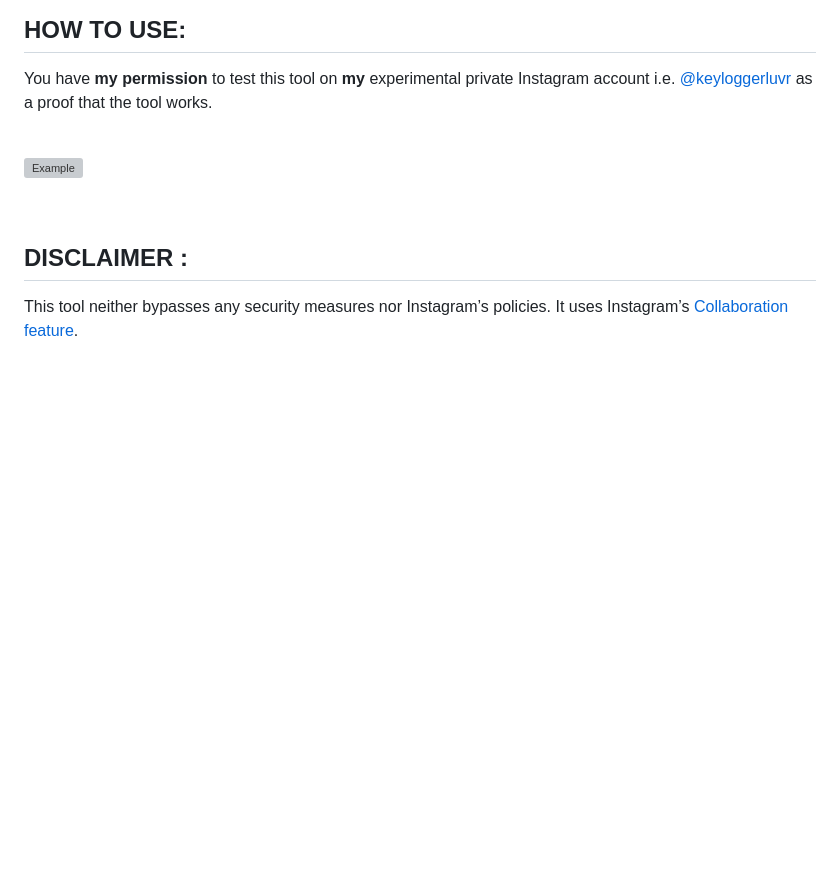
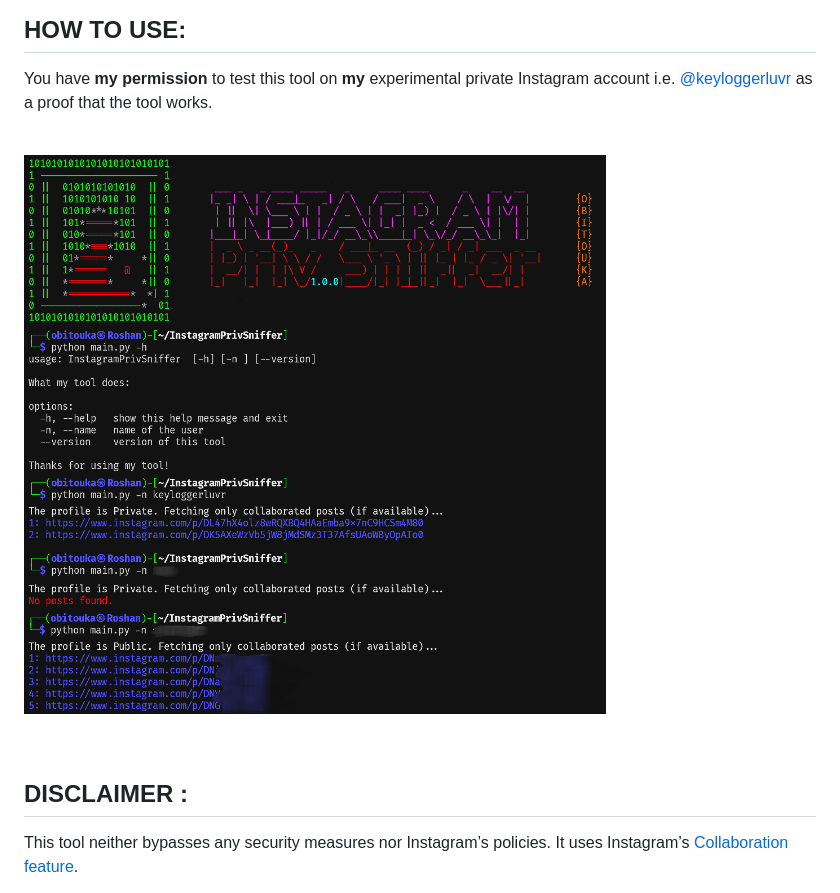
Before and after one commit to obitouka/InstagramPrivSniffer, a Markdown page: README.md, the part around the change printed below. GitHub-like rendering; blank space fills up the shorter version; grey boxes are pictures that could not be loaded.

Commit message:
added Sample.png

```diff
--- a/README.md
+++ b/README.md
@@ -59,7 +59,7 @@ You have **my permission** to test this tool on **my** experimental private Inst
 
 <br>
 
-![Example](./assets/img/sample.jpg)
+![Example](./assets/img/sample.png)
 
 <br>
 
```
Also changed, not shown: other parts of README.md (+1 -1 lines).
